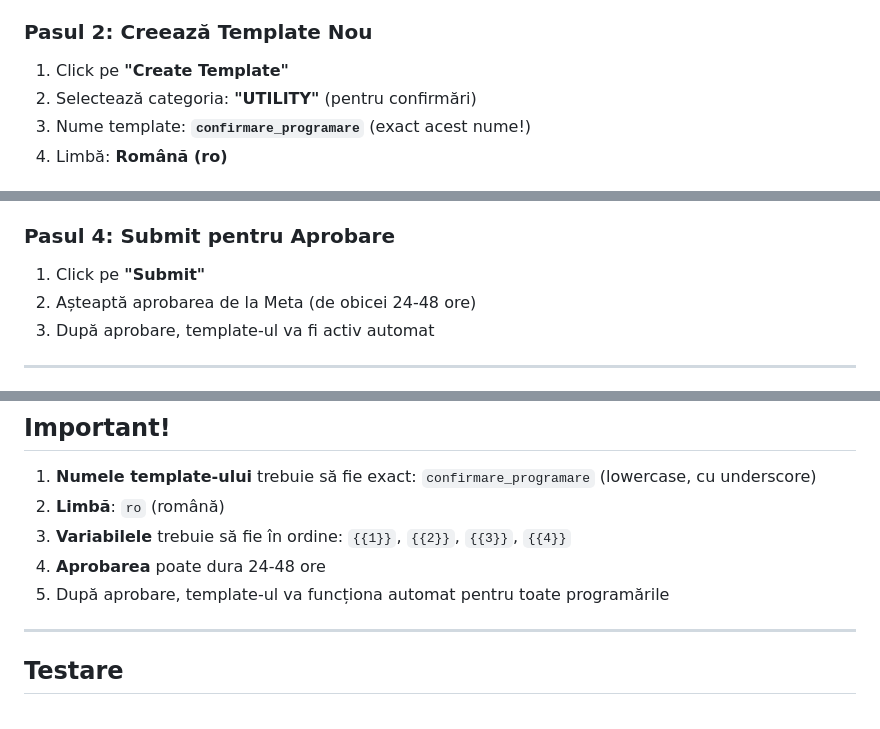
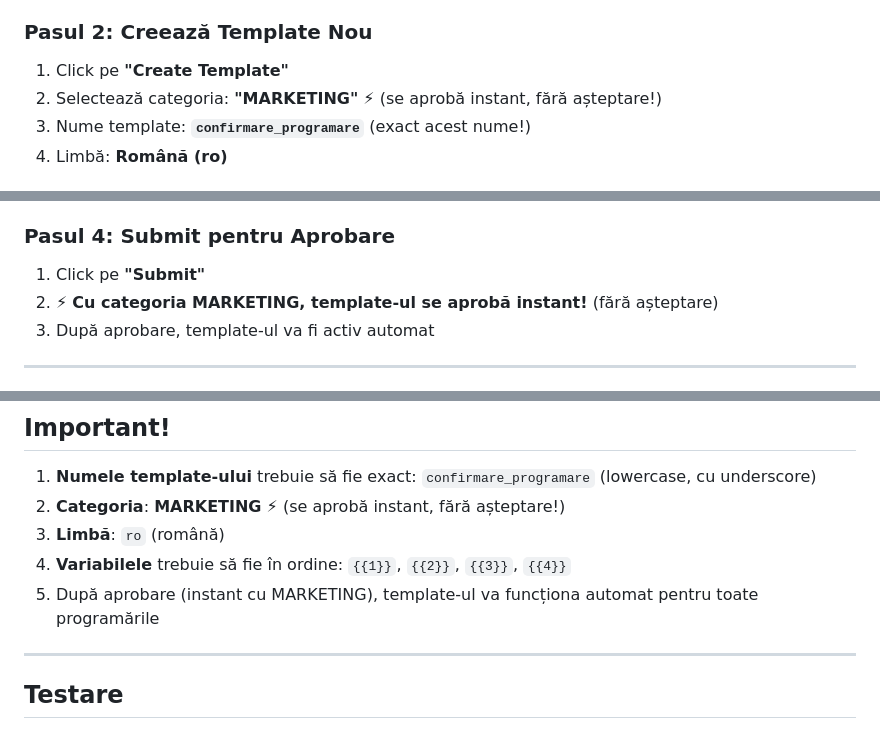
Before and after one commit to MetallicGroup/robot-dental, a Markdown page: WHATSAPP_TEMPLATE_GUIDE.md, 3 parts joined by grey strips. GitHub-like rendering.

Commit message:
Update WhatsApp template guide: use MARKETING category for instant approval

```diff
--- a/WHATSAPP_TEMPLATE_GUIDE.md
+++ b/WHATSAPP_TEMPLATE_GUIDE.md
@@ -26,7 +26,7 @@ Te așteptăm la cabinet!
 
 ### Pasul 2: Creează Template Nou
 1. Click pe **"Create Template"**
-2. Selectează categoria: **"UTILITY"** (pentru confirmări)
+2. Selectează categoria: **"MARKETING"** ⚡ (se aprobă instant, fără așteptare!)
 3. Nume template: **`confirmare_programare`** (exact acest nume!)
 4. Limbă: **Română (ro)**
 
@@ -58,7 +58,7 @@ Te așteptăm la cabinet!
 
 ### Pasul 4: Submit pentru Aprobare
 1. Click pe **"Submit"**
-2. Așteaptă aprobarea de la Meta (de obicei 24-48 ore)
+2. ⚡ **Cu categoria MARKETING, template-ul se aprobă instant!** (fără așteptare)
 3. După aprobare, template-ul va fi activ automat
 
 ---
@@ -102,10 +102,10 @@ Super Smile
 ## Important!
 
 1. **Numele template-ului** trebuie să fie exact: `confirmare_programare` (lowercase, cu underscore)
-2. **Limbă**: `ro` (română)
-3. **Variabilele** trebuie să fie în ordine: `{{1}}`, `{{2}}`, `{{3}}`, `{{4}}`
-4. **Aprobarea** poate dura 24-48 ore
-5. După aprobare, template-ul va funcționa automat pentru toate programările
+2. **Categoria**: **MARKETING** ⚡ (se aprobă instant, fără așteptare!)
+3. **Limbă**: `ro` (română)
+4. **Variabilele** trebuie să fie în ordine: `{{1}}`, `{{2}}`, `{{3}}`, `{{4}}`
+5. După aprobare (instant cu MARKETING), template-ul va funcționa automat pentru toate programările
 
 ---
 
```
